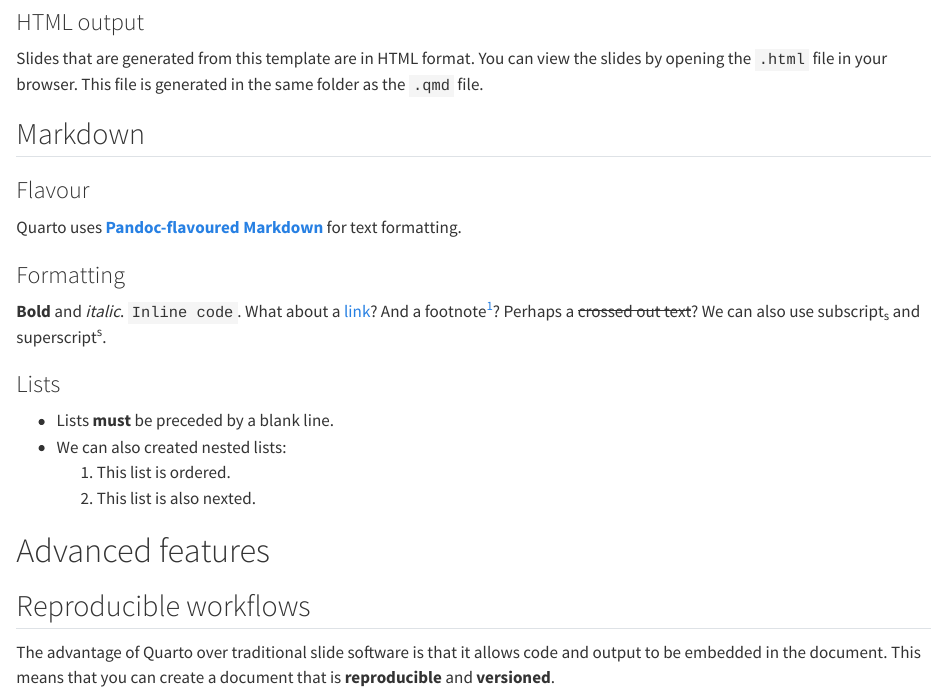
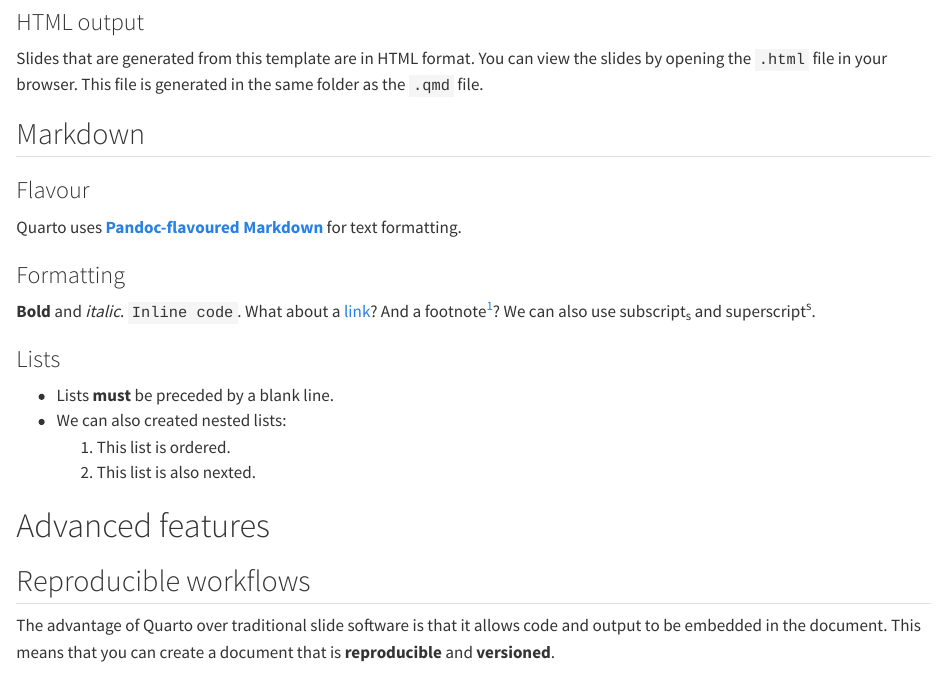
Before and after one commit to usyd-soles-edu/soles-revealjs, a Quarto document (template.qmd): the page in a window 1100 px wide, from 2370 px down. Rendered offline with R 4.5, knitr and Pandoc in place of Quarto, with nearby package versions.

Commit message:
remove crossed out text interfering with latex template

```diff
--- a/template.qmd
+++ b/template.qmd
@@ -97,7 +97,7 @@ Quarto uses [**Pandoc-flavoured Markdown**](https://quarto.org/docs/authoring/ma
 
 ### Formatting
 
-**Bold** and *italic*. `Inline code`. What about a [link](https://quarto.org)? And a footnote[^1]? Perhaps a ~~crossed out text~~? We can also use subscript~s~ and superscript^s^.
+**Bold** and *italic*. `Inline code`. What about a [link](https://quarto.org)? And a footnote[^1]? We can also use subscript~s~ and superscript^s^.
 
 
 ### Lists
```
